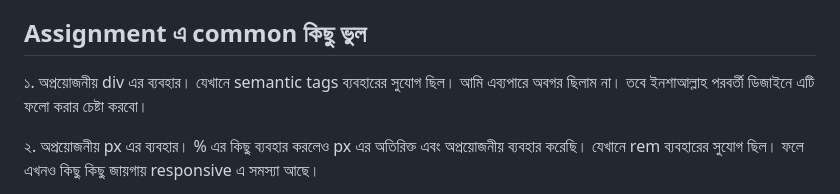
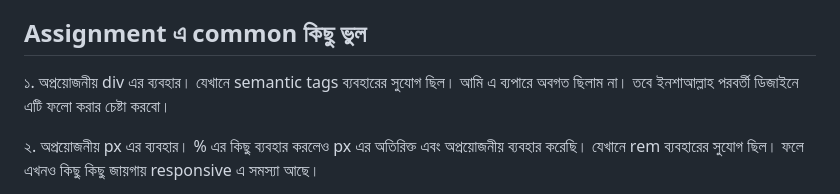
Before and after one commit to drislam424/Assignment-1, a Markdown page: README.md, the part around the change. Drawn GitHub-style.

```diff
--- a/README.md
+++ b/README.md
@@ -19,7 +19,7 @@
 
 <h2>Assignment এ common কিছু ভুল</h2>
 
-১. অপ্রয়োজনীয় div এর ব্যবহার। যেখানে semantic tags ব্যবহারের সুযোগ ছিল। আমি এব্যপারে অবগর ছিলাম না। তবে ইনশাআল্লাহ পরবর্তী ডিজাইনে এটি ফলো করার চেষ্টা করবো।
+১. অপ্রয়োজনীয় div এর ব্যবহার। যেখানে semantic tags ব্যবহারের সুযোগ ছিল। আমি এ ব্যপারে অবগত ছিলাম না। তবে ইনশাআল্লাহ পরবর্তী ডিজাইনে এটি ফলো করার চেষ্টা করবো।
 
 ২. অপ্রয়োজনীয় px এর ব্যবহার। % এর কিছু ব্যবহার করলেও px এর অতিরিক্ত এবং অপ্রয়োজনীয় ব্যবহার করেছি। যেখানে rem ব্যবহারের সুযোগ ছিল। ফলে এখনও কিছু কিছু জায়গায় responsive এ সমস্যা আছে।
 
```
